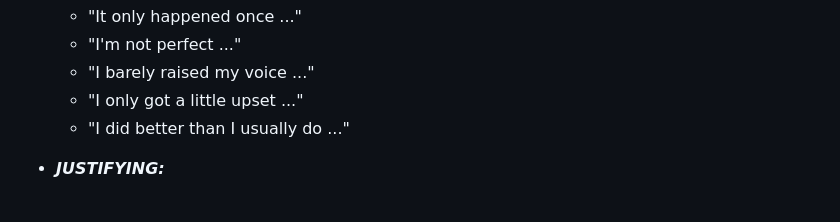
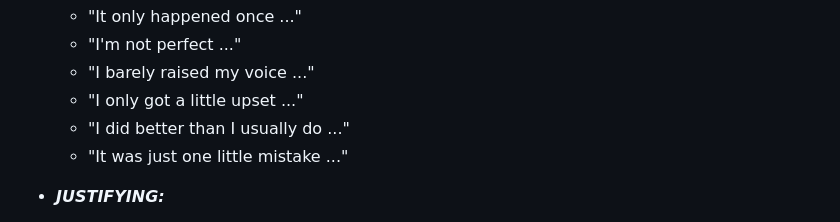
Before and after one commit to AngerSolutions/angersolutions.github.io, a Markdown page: rules/readme.md, the part around the change. Rendered like a GitHub page.

```diff
--- a/rules/readme.md
+++ b/rules/readme.md
@@ -105,6 +105,7 @@ _All rules subject to change without notice! (So review them weekly)_
     - "I barely raised my voice ..."
     - "I only got a little upset ..."
     - "I did better than I usually do ..."
+    - "It was just one little mistake ..."
 
 * ***JUSTIFYING:***
     - "I'd already tried being patient with them ..."
```
